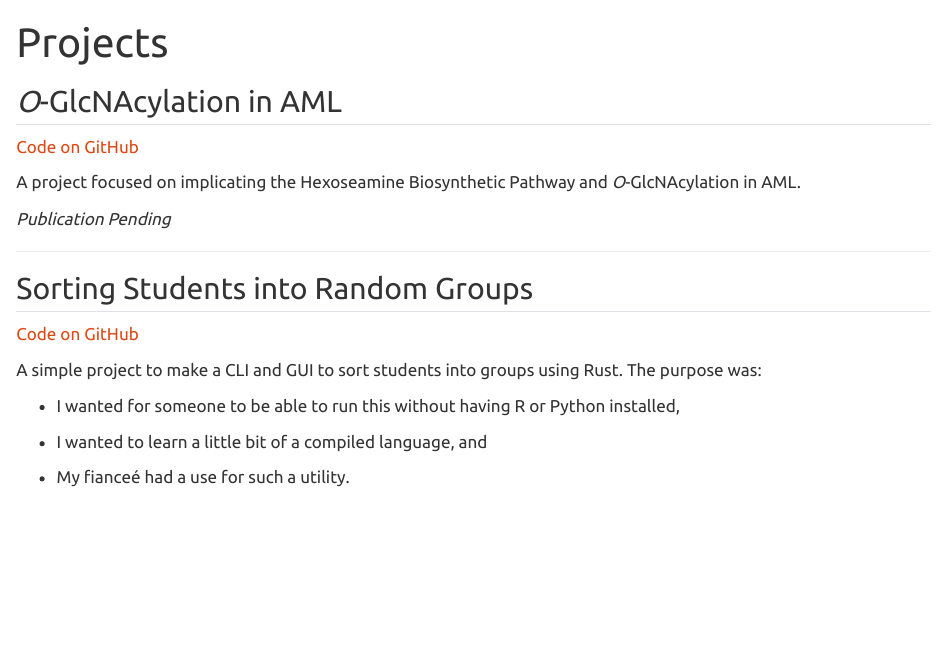
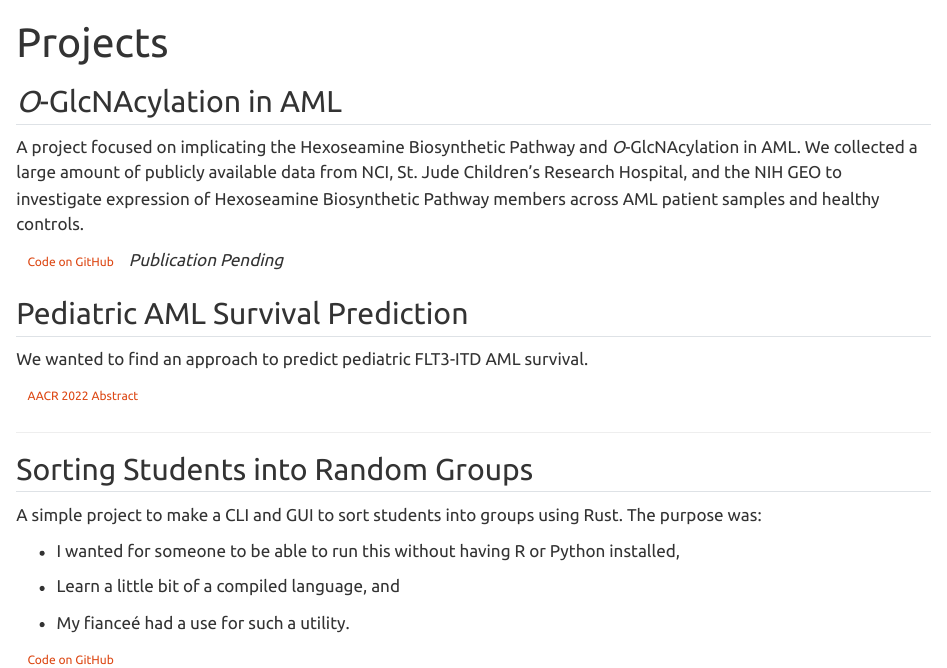
Before and after one commit to rschauner/personal_website, a Quarto document (pages/Projects/index.qmd): the page in a window 1100 px wide, from its top. Rendered offline with R 4.5, knitr and Pandoc in place of Quarto, with nearby package versions.

Commit message:
Updates ----- Add Project Details

````diff
--- a/pages/Projects/index.qmd
+++ b/pages/Projects/index.qmd
@@ -12,22 +12,43 @@ engine: knitr
 [//]: # (<img src="project_1_banner.png" style="height: 100%; width: 100%; object-fit: contain" onclick="window.open&#40;'https://arxiv.org/abs/2210.07278', 'blank'&#41;;"/>)
 
-<a href="https://github.com/rschauner/2022-frontiers-immunology-aml-hbp" target="_blank">Code on GitHub</a><br>
+A project focused on implicating the Hexoseamine Biosynthetic Pathway and *O*-GlcNAcylation in AML.
+We collected a large amount of publicly available data from NCI, St. Jude Children's Research Hospital, and the NIH GEO
+to investigate expression of Hexoseamine Biosynthetic Pathway members across AML patient samples and healthy controls.
 
-A project focused on implicating the Hexoseamine Biosynthetic Pathway and *O*-GlcNAcylation in AML.
+```{=html}
+<a class="btn btn-outline-dark btn-sm", href="https://github.com/rschauner/2022-frontiers-immunology-aml-hbp" target="_blank" rel="noopener noreferrer">
+    <i class="bi bi-github" role="img" aria-label="Code on GitHub"></i>
+    Code on GitHub
+</a><em> Publication Pending</em>
+```
 
-*Publication Pending*
 
+## Pediatric AML Survival Prediction
+
+We wanted to find an approach to predict pediatric FLT3-ITD AML survival.
+
+```{=html}
+<a class="btn btn-outline-dark btn-sm", href="https://aacrjournals.org/cancerres/article/82/12_Supplement/4080/702020/Abstract-4080-New-platform-for-novel-biomarker" target="_blank" rel="noopener noreferrer">
+    <i class="bi bi-file-earmark-easel" role="img" aria-label="AACR 2022 Abstract"></i>
+    AACR 2022 Abstract
+</a>
+```
 ----
 
 ## Sorting Students into Random Groups
-
-<a href="https://github.com/rschauner/student-pairs" target="_blank">Code on GitHub</a><br>
 
 A simple project to make a CLI and GUI to sort students into groups using Rust.
 The purpose was:
 
 - I wanted for someone to be able to run this without having R or Python installed,
 
-- I wanted to learn a little bit of a compiled language, and
+- Learn a little bit of a compiled language, and
 
 - My fianceé had a use for such a utility.
+
+```{=html}
+<a class="btn btn-outline-dark btn-sm", href="https://github.com/rschauner/student-pairs" target="_blank" rel="noopener noreferrer">
+    <i class="bi bi-github" role='img' aria-label='Code on GitHub'></i>
+    Code on GitHub
+</a>
+```
````
Also changed, not shown: pages/Projects/index.qmd (2 more changed lines), 1 other file.
